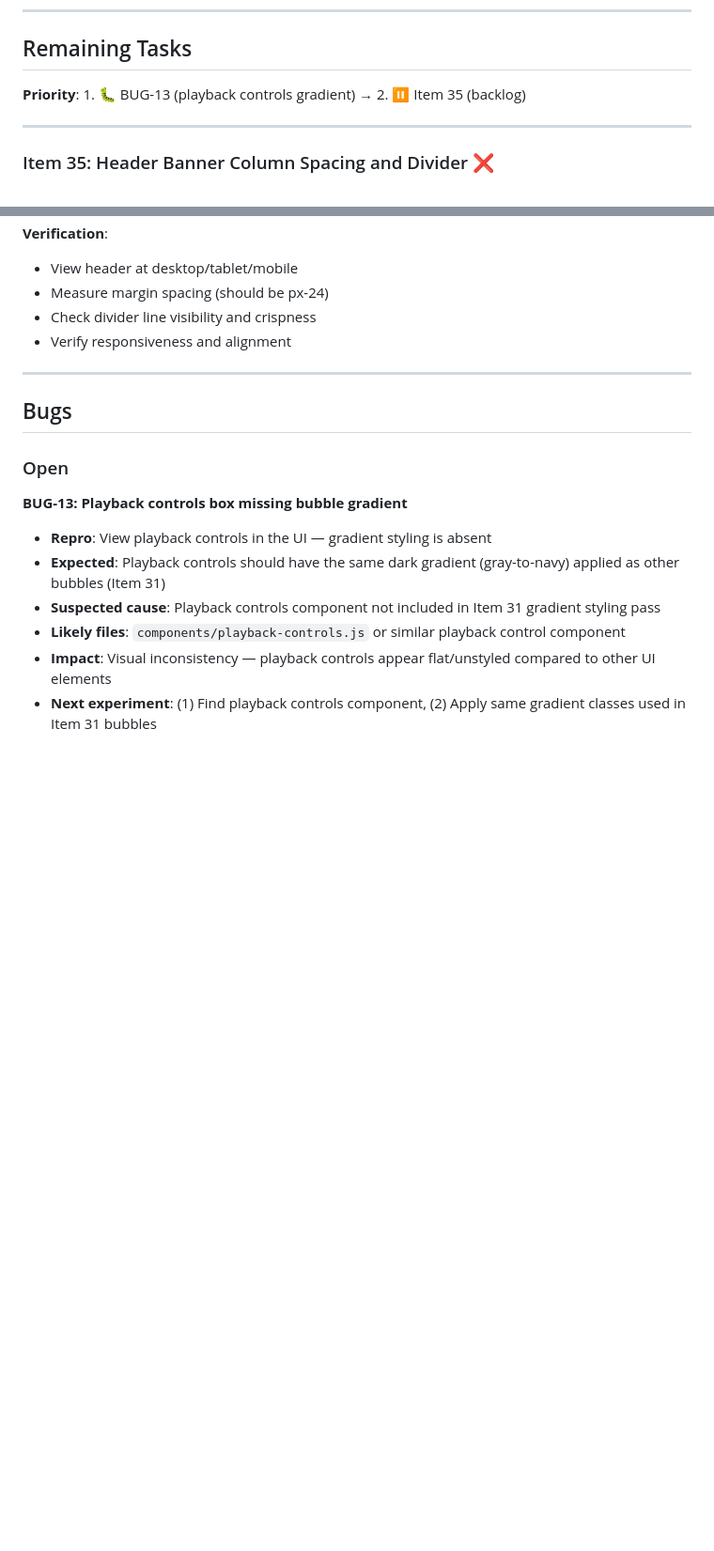
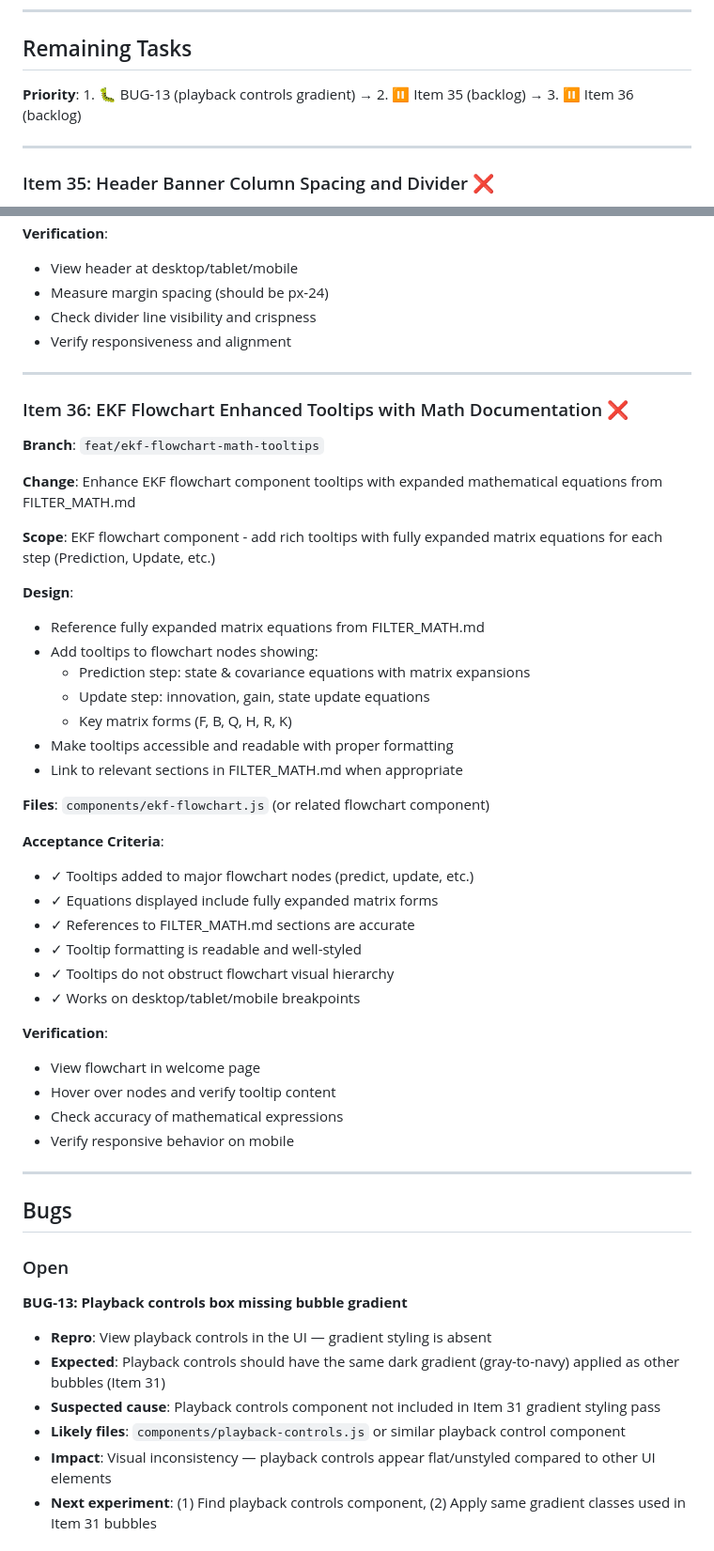
Before and after one commit to rekeshali/kalman-filter, a Markdown page: PROGRESS.md, 2 parts joined by grey strips. Shown at 94% size. GitHub-like rendering; blank space fills up the shorter version.

Commit message:
docs(progress): add Item 36 (EKF flowchart enhanced tooltips with math documentation)

```diff
--- a/PROGRESS.md
+++ b/PROGRESS.md
@@ -37,7 +37,7 @@
 
 ## Remaining Tasks
 
-**Priority**: 1. 🐛 BUG-13 (playback controls gradient) → 2. ⏸️ Item 35 (backlog)
+**Priority**: 1. 🐛 BUG-13 (playback controls gradient) → 2. ⏸️ Item 35 (backlog) → 3. ⏸️ Item 36 (backlog)
 
 ---
 
@@ -71,6 +71,40 @@
 
 ---
 
+### Item 36: EKF Flowchart Enhanced Tooltips with Math Documentation ❌
+**Branch**: `feat/ekf-flowchart-math-tooltips`
+
+**Change**: Enhance EKF flowchart component tooltips with expanded mathematical equations from FILTER_MATH.md
+
+**Scope**: EKF flowchart component - add rich tooltips with fully expanded matrix equations for each step (Prediction, Update, etc.)
+
+**Design**:
+- Reference fully expanded matrix equations from FILTER_MATH.md
+- Add tooltips to flowchart nodes showing:
+  - Prediction step: state & covariance equations with matrix expansions
+  - Update step: innovation, gain, state update equations
+  - Key matrix forms (F, B, Q, H, R, K)
+- Make tooltips accessible and readable with proper formatting
+- Link to relevant sections in FILTER_MATH.md when appropriate
+
+**Files**: `components/ekf-flowchart.js` (or related flowchart component)
+
+**Acceptance Criteria**:
+- ✓ Tooltips added to major flowchart nodes (predict, update, etc.)
+- ✓ Equations displayed include fully expanded matrix forms
+- ✓ References to FILTER_MATH.md sections are accurate
+- ✓ Tooltip formatting is readable and well-styled
+- ✓ Tooltips do not obstruct flowchart visual hierarchy
+- ✓ Works on desktop/tablet/mobile breakpoints
+
+**Verification**:
+- View flowchart in welcome page
+- Hover over nodes and verify tooltip content
+- Check accuracy of mathematical expressions
+- Verify responsive behavior on mobile
+
+---
+
 ## Bugs
 
 ### Open
```
